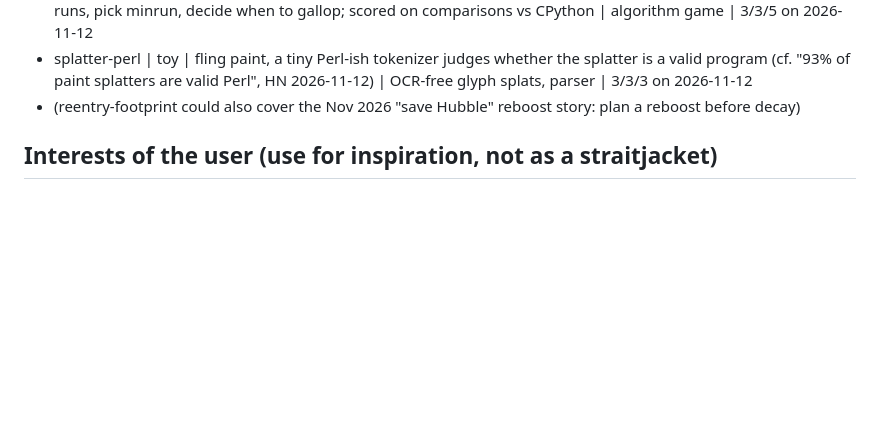
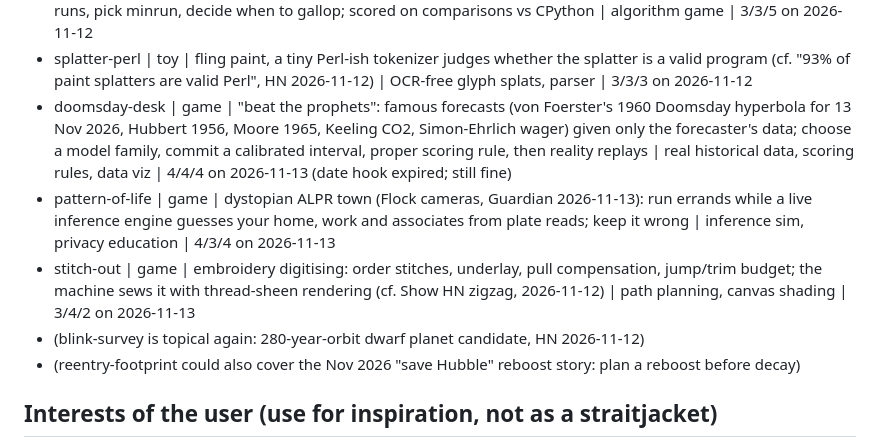
Before and after one commit to Phennova/daily-builds, a Markdown page: IDEAS.md, the part around the change. Rendered like a GitHub page; blank space fills up the shorter version.

Commit message:
local-only: design + ideas backlog

```diff
--- a/IDEAS.md
+++ b/IDEAS.md
@@ -57,6 +57,10 @@ you thought of but did not build.
 - phase-connect | game | pulsar timing on the new 7.9-min long-period transient GPM J0715-1141 (Nature Astronomy, 2026-11-12; white dwarf + Sun-like star, 1.3-day orbit): dedisperse the sweep, fold, then phase-connect TOAs across gaps by counting turns and fit P, Pdot and the orbit's Roemer delay until residuals go white; eclipse behind a prominence | dedispersion, epoch folding, timing residuals | 4/4/4 on 2026-11-12 (another "tune params" loop; space it from pregroove/bare-earth)
 - gallop | game | Timsort tribute (Tim Peters' death announced 2026-11-11): you are the merge step, find natural runs, pick minrun, decide when to gallop; scored on comparisons vs CPython | algorithm game | 3/3/5 on 2026-11-12
 - splatter-perl | toy | fling paint, a tiny Perl-ish tokenizer judges whether the splatter is a valid program (cf. "93% of paint splatters are valid Perl", HN 2026-11-12) | OCR-free glyph splats, parser | 3/3/3 on 2026-11-12
+- doomsday-desk | game | "beat the prophets": famous forecasts (von Foerster's 1960 Doomsday hyperbola for 13 Nov 2026, Hubbert 1956, Moore 1965, Keeling CO2, Simon-Ehrlich wager) given only the forecaster's data; choose a model family, commit a calibrated interval, proper scoring rule, then reality replays | real historical data, scoring rules, data viz | 4/4/4 on 2026-11-13 (date hook expired; still fine)
+- pattern-of-life | game | dystopian ALPR town (Flock cameras, Guardian 2026-11-13): run errands while a live inference engine guesses your home, work and associates from plate reads; keep it wrong | inference sim, privacy education | 4/3/4 on 2026-11-13
+- stitch-out | game | embroidery digitising: order stitches, underlay, pull compensation, jump/trim budget; the machine sews it with thread-sheen rendering (cf. Show HN zigzag, 2026-11-12) | path planning, canvas shading | 3/4/2 on 2026-11-13
+- (blink-survey is topical again: 280-year-orbit dwarf planet candidate, HN 2026-11-12)
 - (reentry-footprint could also cover the Nov 2026 "save Hubble" reboost story: plan a reboost before decay)
 
 ## Interests of the user (use for inspiration, not as a straitjacket)
```
Also changed, not shown: builds/2026-11-13-local-only/DESIGN.md (added, +135 -0 lines).
